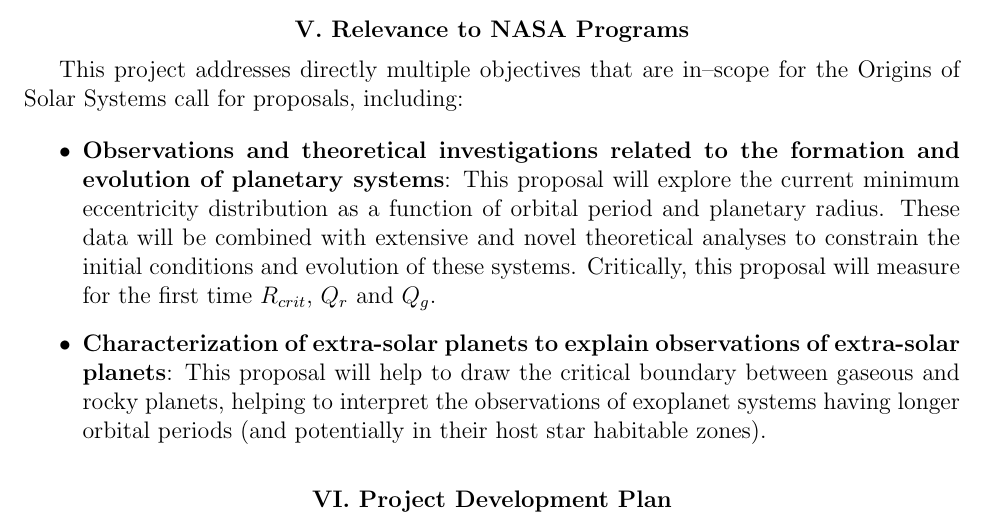
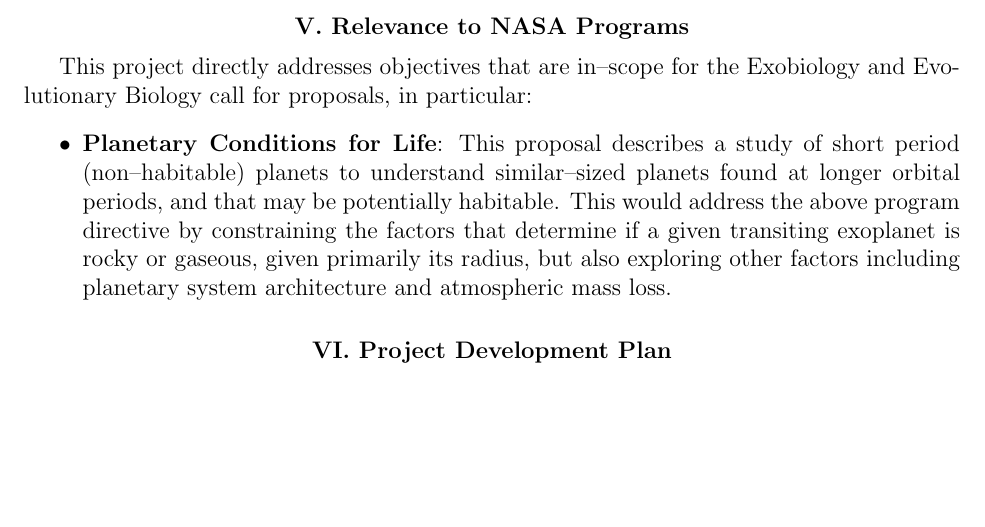
Before and after one commit to acbecker/EXO13, a LaTeX document (draft4.tex, which reads description.tex): part of page 14 of 19 before the commit and part of page 14 of 18 after it, cut so that both start at the same text, the shorter picture padded with empty space. Compiled offline with pdfLaTeX; a missing bibliography style is replaced by a similar one.

Commit message:
Changed program directive for this call.

```diff
--- a/description.tex
+++ b/description.tex
@@ -1089,24 +1089,18 @@
 \addcontentsline{toc}{subsection}{V. Relevance to NASA Programs}
 \smallskip
 
-This project addresses directly multiple objectives that are in--scope
-for the Origins of Solar Systems call for proposals, including:
+This project directly addresses objectives that are in--scope for the
+Exobiology and Evolutionary Biology call for proposals, in particular:
 \begin{itemize}
 
-\item {\bf Observations and theoretical investigations related to the formation
-  and evolution of planetary systems}: This proposal will explore the
-  current minimum eccentricity distribution as a function of orbital
-  period and planetary radius.  These data will be combined with
-  extensive and novel theoretical analyses to constrain the initial
-  conditions and evolution of these systems.  Critically, this
-  proposal will measure for the first time $R_{crit}$, $Q_{r}$ and $Q_{g}$.
-
-\item {\bf Characterization of extra-solar planets to explain
-  observations of extra-solar planets}: This proposal will help to
-  draw the critical boundary between gaseous and rocky planets,
-  helping to interpret the observations of exoplanet systems having
-  longer orbital periods (and potentially in their host star habitable
-  zones).
+\item {\bf Planetary Conditions for Life}:
+This proposal describes a study of short period (non--habitable)
+planets to understand similar--sized planets found at longer orbital
+periods, and that may be potentially habitable.  This would address
+the above program directive by constraining the factors that determine
+if a given transiting exoplanet is rocky or gaseous, given primarily
+its radius, but also exploring other factors including planetary
+system architecture and atmospheric mass loss.
 
 \end{itemize}
 
```
